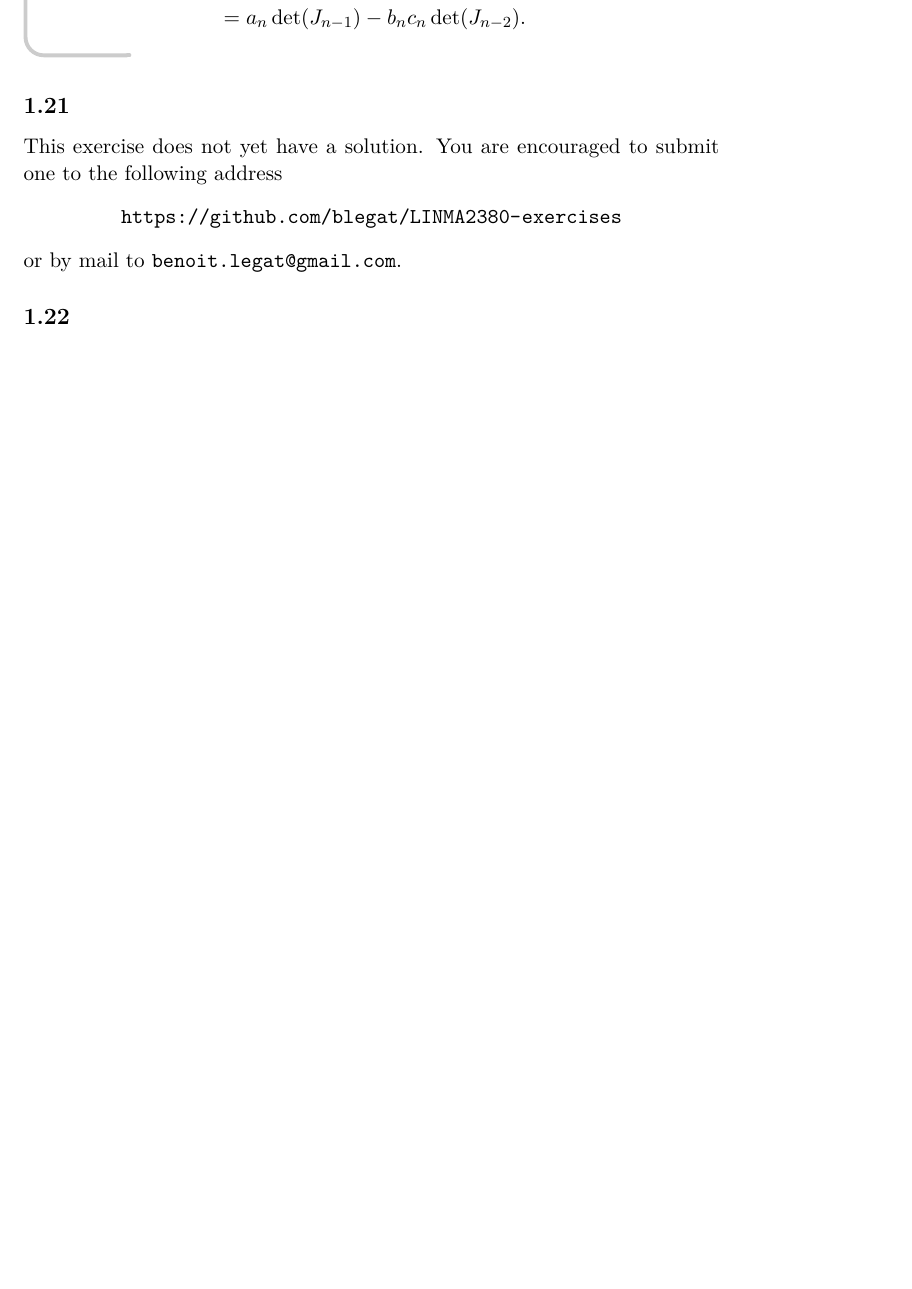
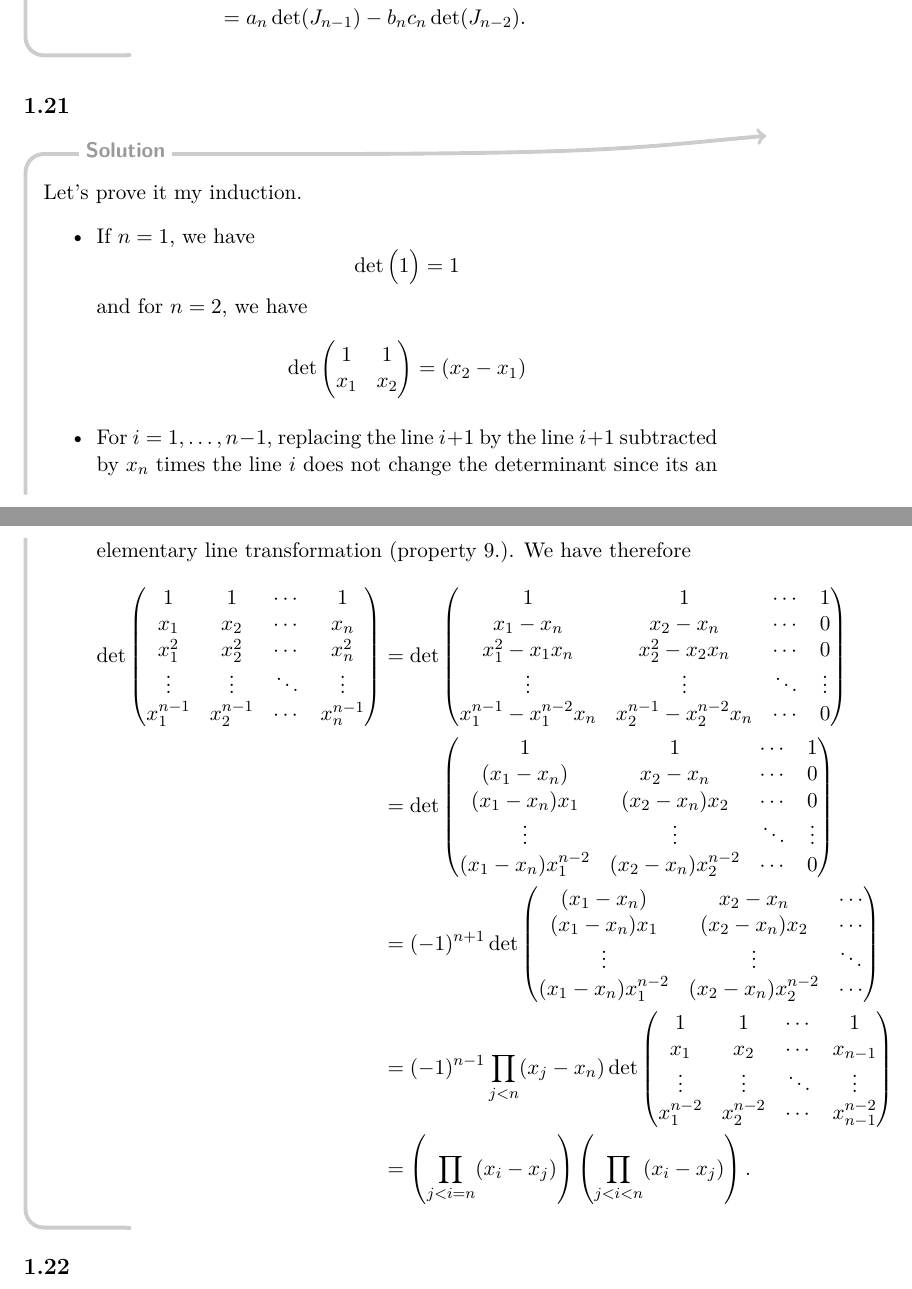
Before and after one commit to blegat/LINMA2380-exercises, a LaTeX problem sheet (LINMA2380-exercises.tex, which reads ch1.tex): part of page 12 of 15 before the commit and two parts of pages 12 and 13 of 17 after it, the two joined at a grey line, cut so that both start at the same text, the shorter picture padded with empty space. Compiled offline with pdfLaTeX.

Commit message:
Add 1.21

```diff
--- a/ch1.tex
+++ b/ch1.tex
@@ -513,7 +513,83 @@ Prove that these matrices commute.
 \end{solution}
 
 \subsection*{1.21}
-\nosolution
+\begin{solution}
+  Let's prove it my induction.
+  \begin{itemize}
+    \item If $n = 1$, we have
+      \[
+        \det
+        \begin{pmatrix}
+          1
+        \end{pmatrix}
+        = 1
+      \]
+      and for $n = 2$, we have
+      \[
+        \det
+        \begin{pmatrix}
+          1 & 1\\
+          x_1 & x_2
+        \end{pmatrix}
+        = (x_2 - x_1)
+      \]
+    \item
+      For $i = 1, \ldots, n-1$, replacing the line $i+1$
+      by the line $i+1$ subtracted by $x_n$ times the line $i$
+      does not change the determinant since
+      its an elementary line transformation (property 9.).
+      We have therefore
+      \begin{align*}
+        \det
+        \begin{pmatrix}
+          1 & 1 & \cdots & 1\\
+          x_1 & x_2 & \cdots & x_n\\
+          x_1^2 & x_2^2 & \cdots & x_n^2\\
+          \vdots & \vdots & \ddots & \vdots\\
+          x_1^{n-1} & x_2^{n-1} & \cdots & x_n^{n-1}
+        \end{pmatrix}
+        & =
+        \det
+        \begin{pmatrix}
+          1 & 1 & \cdots & 1\\
+          x_1-x_n & x_2-x_n & \cdots & 0\\
+          x_1^2-x_1x_n & x_2^2 - x_2x_n & \cdots & 0\\
+          \vdots & \vdots & \ddots & \vdots\\
+          x_1^{n-1}-x_1^{n-2}x_n & x_2^{n-1}-x_2^{n-2}x_n & \cdots & 0
+        \end{pmatrix}\\
+        & =
+        \det
+        \begin{pmatrix}
+          1 & 1 & \cdots & 1\\
+          (x_1-x_n) & x_2-x_n & \cdots & 0\\
+          (x_1-x_n)x_1 & (x_2-x_n)x_2 & \cdots & 0\\
+          \vdots & \vdots & \ddots & \vdots\\
+          (x_1-x_n)x_1^{n-2} & (x_2-x_n)x_2^{n-2} & \cdots & 0
+        \end{pmatrix}\\
+        & =
+        (-1)^{n+1}
+        \det
+        \begin{pmatrix}
+          (x_1-x_n) & x_2-x_n & \cdots\\% & x_{n-1}-x_n\\
+          (x_1-x_n)x_1 & (x_2-x_n)x_2 & \cdots\\% & (x_{n-1}-x_n)x_{n-1}\\
+          \vdots & \vdots & \ddots\\% & \vdots\\
+          (x_1-x_n)x_1^{n-2} & (x_2-x_n)x_2^{n-2} & \cdots\\% & (x_{n-1}-x_n)x_{n-1}^{n-2}
+        \end{pmatrix}\\
+        & =
+        (-1)^{n-1} \prod_{j < n} (x_j - x_n)
+        \det
+        \begin{pmatrix}
+          1 & 1 & \cdots & 1\\
+          x_1 & x_2 & \cdots & x_{n-1}\\
+          \vdots & \vdots & \ddots & \vdots\\
+          x_1^{n-2} & x_2^{n-2} & \cdots & x_{n-1}^{n-2}
+        \end{pmatrix}\\
+        & =
+        \left(\prod_{j < i = n} (x_i - x_j)\right)
+        \left(\prod_{j < i < n} (x_i - x_j)\right).
+      \end{align*}
+  \end{itemize}
+\end{solution}
 
 \subsection*{1.22}
 \begin{solution}
```
